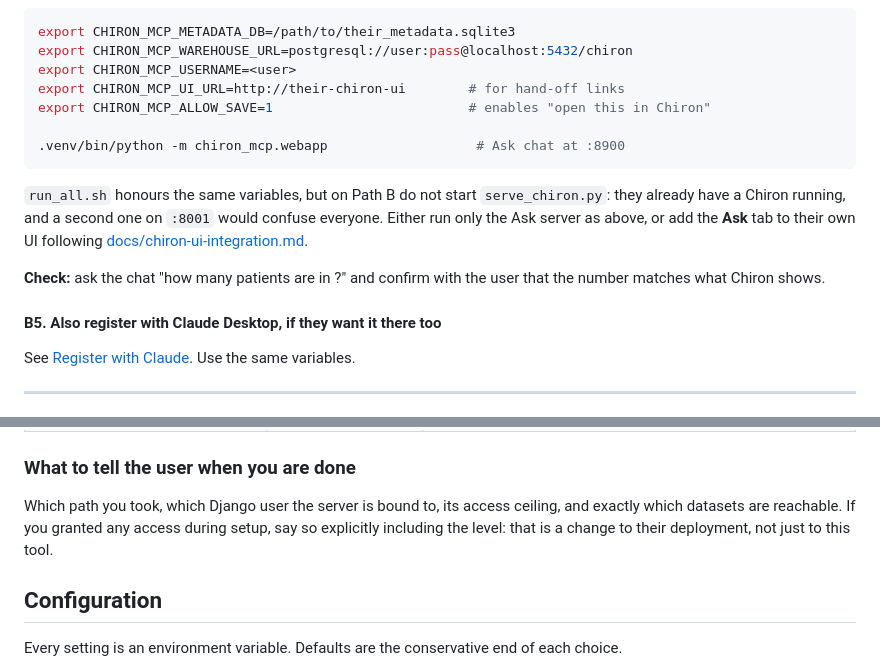
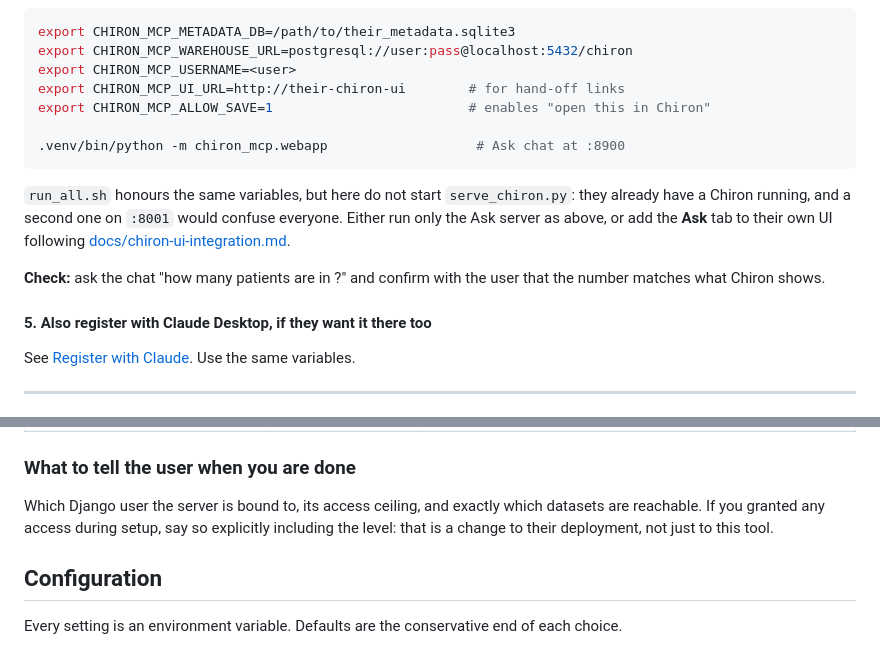
Before and after one commit to ri-ds/chiron-mcp, a Markdown page: README.md, 2 parts joined by grey strips. Drawn GitHub-style.

````diff
--- a/README.md
+++ b/README.md
@@ -324,7 +326,7 @@ export CHIRON_MCP_ALLOW_SAVE=1                         # enables "open this in C
 .venv/bin/python -m chiron_mcp.webapp                   # Ask chat at :8900
 ```
 
-`run_all.sh` honours the same variables, but on Path B do not start `serve_chiron.py`:
+`run_all.sh` honours the same variables, but here do not start `serve_chiron.py`:
 they already have a Chiron running, and a second one on `:8001` would confuse everyone.
 Either run only the Ask server as above, or add the **Ask** tab to their own UI following
 [docs/chiron-ui-integration.md](docs/chiron-ui-integration.md).
@@ -332,7 +334,7 @@ Either run only the Ask server as above, or add the **Ask** tab to their own UI
 **Check:** ask the chat "how many patients are in <their dataset>?" and confirm with the
 user that the number matches what Chiron shows.
 
-#### B5. Also register with Claude Desktop, if they want it there too
+#### 5. Also register with Claude Desktop, if they want it there too
 
 See [Register with Claude](#register-with-claude). Use the same variables.
 
@@ -355,8 +357,8 @@ See [Register with Claude](#register-with-claude). Use the same variables.
 
 ### What to tell the user when you are done
 
-Which path you took, which Django user the server is bound to, its access ceiling, and
-exactly which datasets are reachable. If you granted any access during setup, say so
+Which Django user the server is bound to, its access ceiling, and exactly which datasets
+are reachable. If you granted any access during setup, say so
 explicitly including the level: that is a change to their deployment, not just to this tool.
 
 ## Configuration
````
Also changed, not shown: other parts of README.md (+18 -16 lines).
